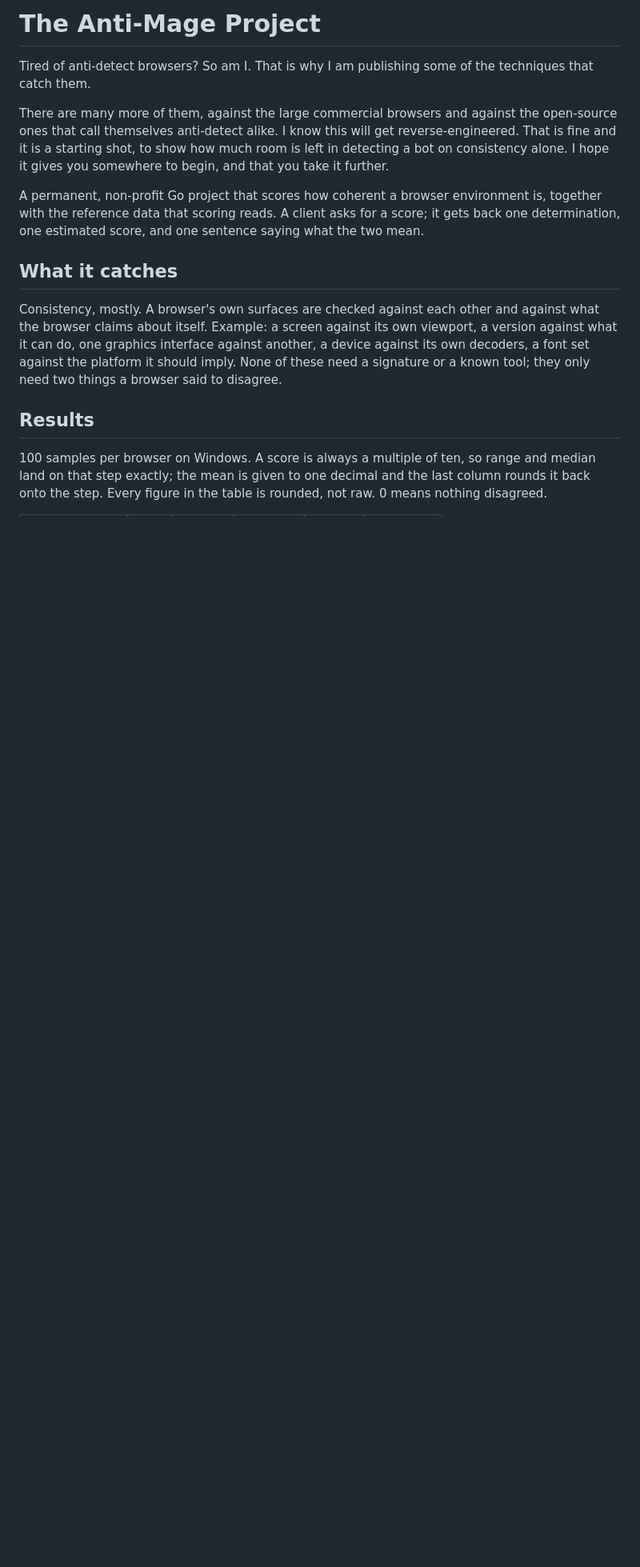
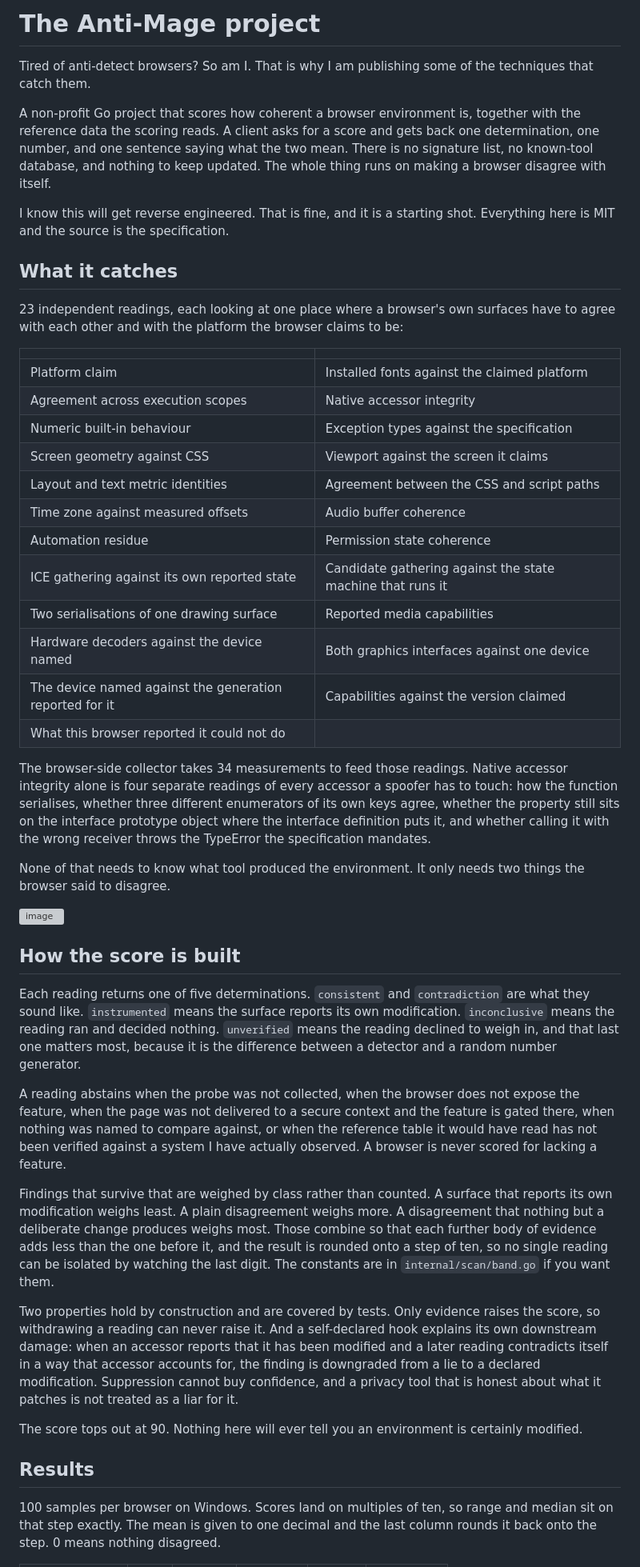
Before and after one commit to N4darae/anti-mage, a Markdown page: readme.md, the part around one of its changes. Shown at 80% size. GitHub-like rendering; blank space fills up the shorter version; grey boxes are pictures that could not be loaded.

```diff
--- a/readme.md
+++ b/readme.md
@@ -1,34 +1,49 @@
-# The Anti-Mage Project
+# The Anti-Mage project
 
-Tired of anti-detect browsers? So am I. That is why I am publishing some of the
-techniques that catch them.
+Tired of anti-detect browsers? So am I. That is why I am publishing some of the techniques that catch them.
 
-There are many more of them, against the large commercial browsers and against
-the open-source ones that call themselves anti-detect alike. I know this will get
-reverse-engineered. That is fine and it is a starting shot, to show how much room
-is left in detecting a bot on consistency alone. I hope it gives you somewhere to
-begin, and that you take it further.
+A non-profit Go project that scores how coherent a browser environment is, together with the reference data the scoring reads. A client asks for a score and gets back one determination, one number, and one sentence saying what the two mean. There is no signature list, no known-tool database, and nothing to keep updated. The whole thing runs on making a browser disagree with itself.
 
-A permanent, non-profit Go project that scores how coherent a browser
-environment is, together with the reference data that scoring reads. A client
-asks for a score; it gets back one determination, one estimated score, and one
-sentence saying what the two mean.
+I know this will get reverse engineered. That is fine, and it is a starting shot. Everything here is MIT and the source is the specification.
 
 ## What it catches
 
-Consistency, mostly. A browser's own surfaces are checked against each other
-and against what the browser claims about itself. Example: a screen against its own
-viewport, a version against what it can do, one graphics interface against
-another, a device against its own decoders, a font set against the platform
-it should imply. None of these need a signature or a known tool; they only
-need two things a browser said to disagree.
+23 independent readings, each looking at one place where a browser's own surfaces have to agree with each other and with the platform the browser claims to be:
 
+| | |
+|---|---|
+| Platform claim | Installed fonts against the claimed platform |
+| Agreement across execution scopes | Native accessor integrity |
+| Numeric built-in behaviour | Exception types against the specification |
+| Screen geometry against CSS | Viewport against the screen it claims |
+| Layout and text metric identities | Agreement between the CSS and script paths |
+| Time zone against measured offsets | Audio buffer coherence |
+| Automation residue | Permission state coherence |
+| ICE gathering against its own reported state | Candidate gathering against the state machine that runs it |
+| Two serialisations of one drawing surface | Reported media capabilities |
+| Hardware decoders against the device named | Both graphics interfaces against one device |
+| The device named against the generation reported for it | Capabilities against the version claimed |
+| What this browser reported it could not do | |
 
+The browser-side collector takes 34 measurements to feed those readings. Native accessor integrity alone is four separate readings of every accessor a spoofer has to touch: how the function serialises, whether three different enumerators of its own keys agree, whether the property still sits on the interface prototype object where the interface definition puts it, and whether calling it with the wrong receiver throws the TypeError the specification mandates.
+
+None of that needs to know what tool produced the environment. It only needs two things the browser said to disagree.
+
+<img width="1186" height="679" alt="image" src="https://github.com/user-attachments/assets/a7a5ebf2-3843-469d-b806-5b5ca0e26fd6" />
+
+## How the score is built
+
+Each reading returns one of five determinations. `consistent` and `contradiction` are what they sound like. `instrumented` means the surface reports its own modification. `inconclusive` means the reading ran and decided nothing. `unverified` means the reading declined to weigh in, and that last one matters most, because it is the difference between a detector and a random number generator.
+
+A reading abstains when the probe was not collected, when the browser does not expose the feature, when the page was not delivered to a secure context and the feature is gated there, when nothing was named to compare against, or when the reference table it would have read has not been verified against a system I have actually observed. A browser is never scored for lacking a feature.
+
+Findings that survive that are weighed by class rather than counted. A surface that reports its own modification weighs least. A plain disagreement weighs more. A disagreement that nothing but a deliberate change produces weighs most. Those combine so that each further body of evidence adds less than the one before it, and the result is rounded onto a step of ten, so no single reading can be isolated by watching the last digit. The constants are in `internal/scan/band.go` if you want them.
+
+Two properties hold by construction and are covered by tests. Only evidence raises the score, so withdrawing a reading can never raise it. And a self-declared hook explains its own downstream damage: when an accessor reports that it has been modified and a later reading contradicts itself in a way that accessor accounts for, the finding is downgraded from a lie to a declared modification. Suppression cannot buy confidence, and a privacy tool that is honest about what it patches is not treated as a liar for it.
+
+The score tops out at 90. Nothing here will ever tell you an environment is certainly modified.
 
 ## Results
 
-100 samples per browser on Windows. A score is always a multiple of ten, so
-range and median land on that step exactly; the mean is given to one decimal and
-the last column rounds it back onto the step. Every figure in the table is
-rounded, not raw. 0 means nothing disagreed.
+100 samples per browser on Windows. Scores land on multiples of ten, so range and median sit on that step exactly. The mean is given to one decimal and the last column rounds it back onto the step. 0 means nothing disagreed.
 
```
Also changed, not shown: other parts of readme.md (+56 -98 lines).
